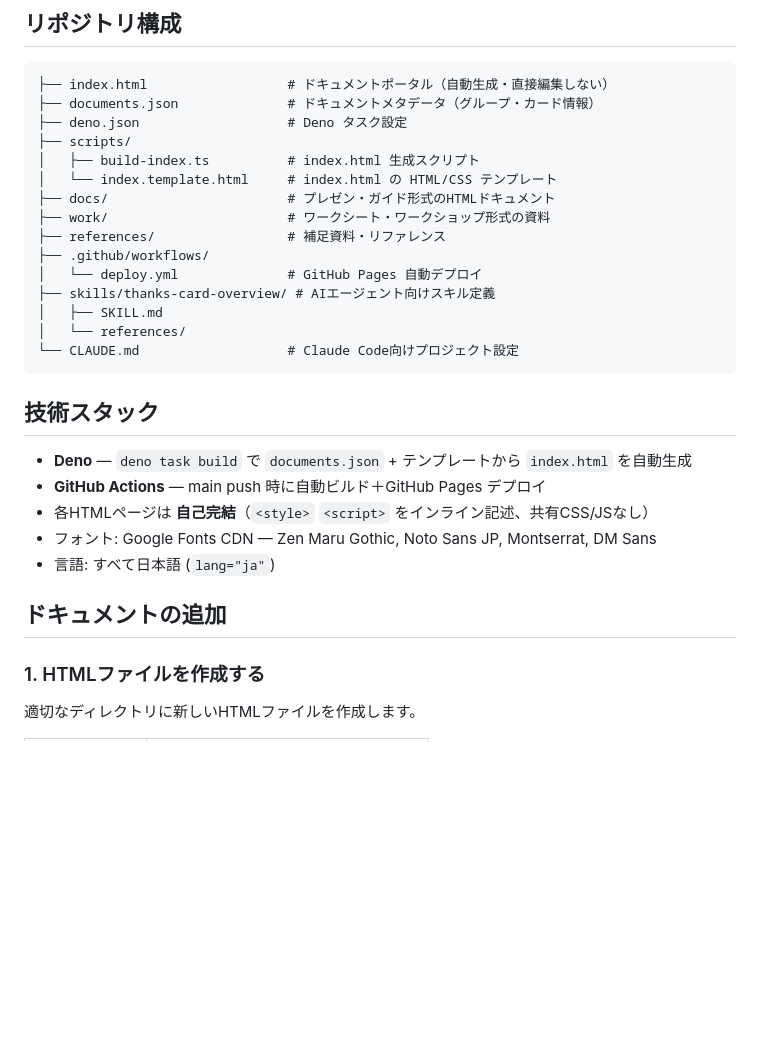
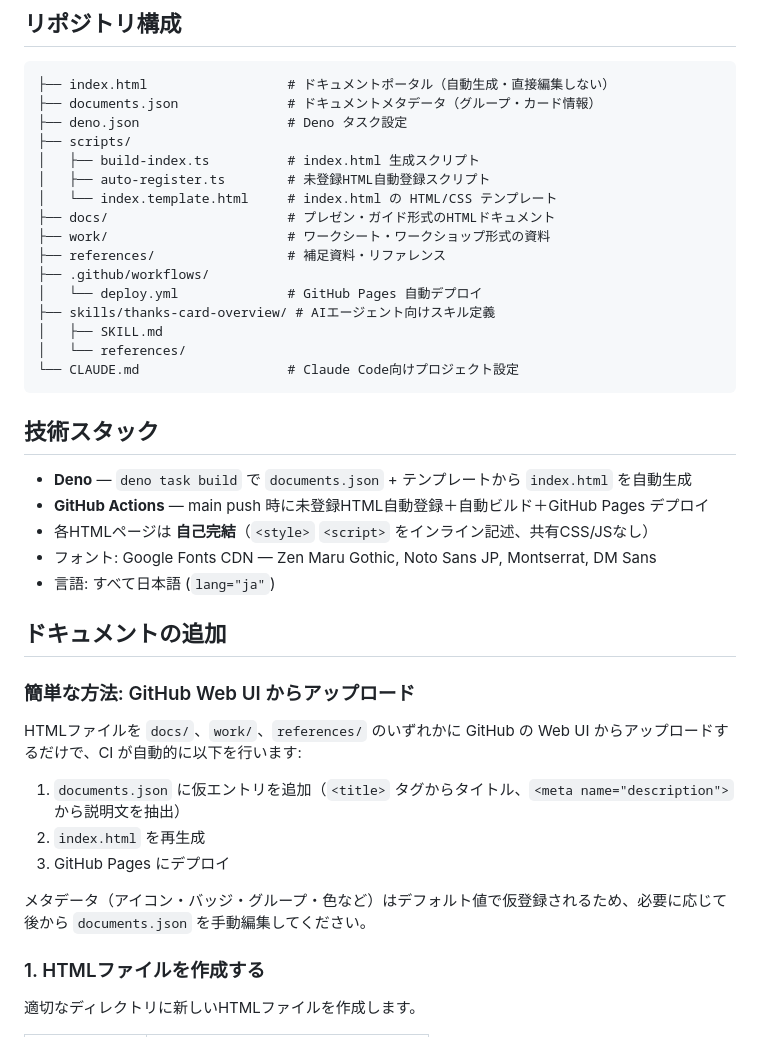
Before and after one commit to fm-yodai/thanks-card-docs, a Markdown page: README.md, the part around the change. Drawn GitHub-style; blank space fills up the shorter version.

Commit message:
CLAUDE.md と README.md に自動登録機能の説明を追加
auto-register スクリプトの説明、GitHub Web UI からの
簡易アップロード手順、ディレクトリ構成の更新を反映。

Co-Authored-By: Claude Opus 4.6 <noreply@anthropic.com>

```diff
--- a/README.md
+++ b/README.md
@@ -102,6 +102,7 @@ Claude Code で作業している場合は、以下のように一括で依頼
 ├── deno.json                   # Deno タスク設定
 ├── scripts/
 │   ├── build-index.ts          # index.html 生成スクリプト
+│   ├── auto-register.ts        # 未登録HTML自動登録スクリプト
 │   └── index.template.html     # index.html の HTML/CSS テンプレート
 ├── docs/                       # プレゼン・ガイド形式のHTMLドキュメント
 ├── work/                       # ワークシート・ワークショップ形式の資料
@@ -117,12 +118,22 @@ Claude Code で作業している場合は、以下のように一括で依頼
 ## 技術スタック
 
 - **Deno** — `deno task build` で `documents.json` + テンプレートから `index.html` を自動生成
-- **GitHub Actions** — main push 時に自動ビルド＋GitHub Pages デプロイ
+- **GitHub Actions** — main push 時に未登録HTML自動登録＋自動ビルド＋GitHub Pages デプロイ
 - 各HTMLページは **自己完結**（`<style>` `<script>` をインライン記述、共有CSS/JSなし）
 - フォント: Google Fonts CDN — Zen Maru Gothic, Noto Sans JP, Montserrat, DM Sans
 - 言語: すべて日本語 (`lang="ja"`)
 
 ## ドキュメントの追加
+
+### 簡単な方法: GitHub Web UI からアップロード
+
+HTMLファイルを `docs/`、`work/`、`references/` のいずれかに GitHub の Web UI からアップロードするだけで、CI が自動的に以下を行います:
+
+1. `documents.json` に仮エントリを追加（`<title>` タグからタイトル、`<meta name="description">` から説明文を抽出）
+2. `index.html` を再生成
+3. GitHub Pages にデプロイ
+
+メタデータ（アイコン・バッジ・グループ・色など）はデフォルト値で仮登録されるため、必要に応じて後から `documents.json` を手動編集してください。
 
 ### 1. HTMLファイルを作成する
 
```
Also changed, not shown: CLAUDE.md (+6 -2 lines).
